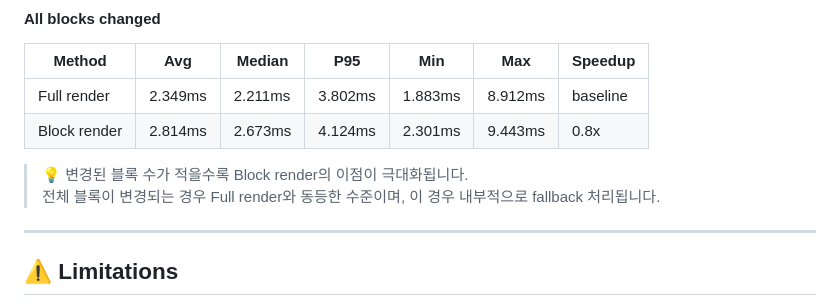
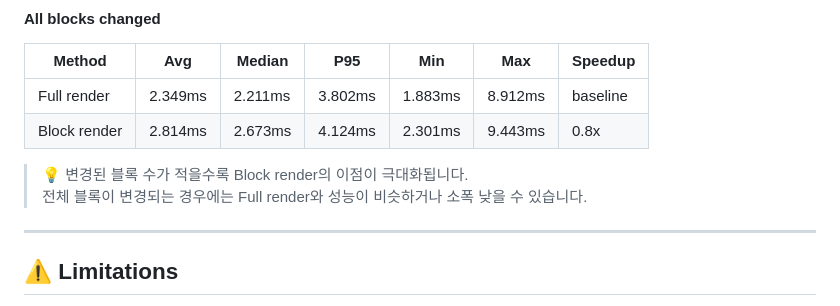
Before and after one commit to DoHyuk-Centric/markdown-block-preview, a Markdown page: README.md, the part around the change. GitHub-like rendering.

Commit message:
Update README.md with project details and usage

```diff
--- a/README.md
+++ b/README.md
@@ -117,7 +117,7 @@ open benchmark/index.html
 | Block render | 2.814ms | 2.673ms | 4.124ms | 2.301ms | 9.443ms | 0.8x     |
 
 > 💡 변경된 블록 수가 적을수록 Block render의 이점이 극대화됩니다.
-> 전체 블록이 변경되는 경우 Full render와 동등한 수준이며, 이 경우 내부적으로 fallback 처리됩니다.
+> 전체 블록이 변경되는 경우에는 Full render와 성능이 비슷하거나 소폭 낮을 수 있습니다.
 
 ---
 
```
